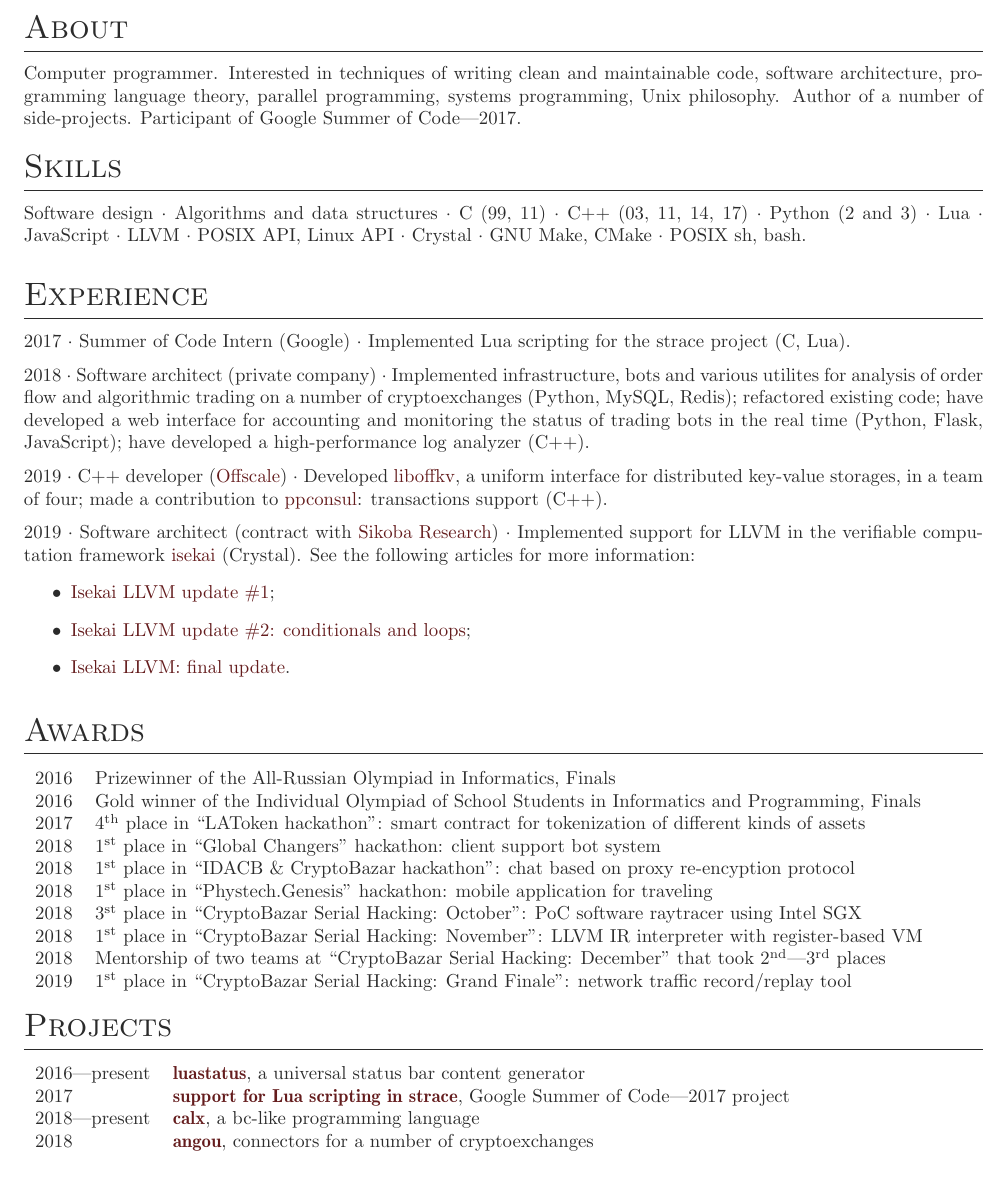
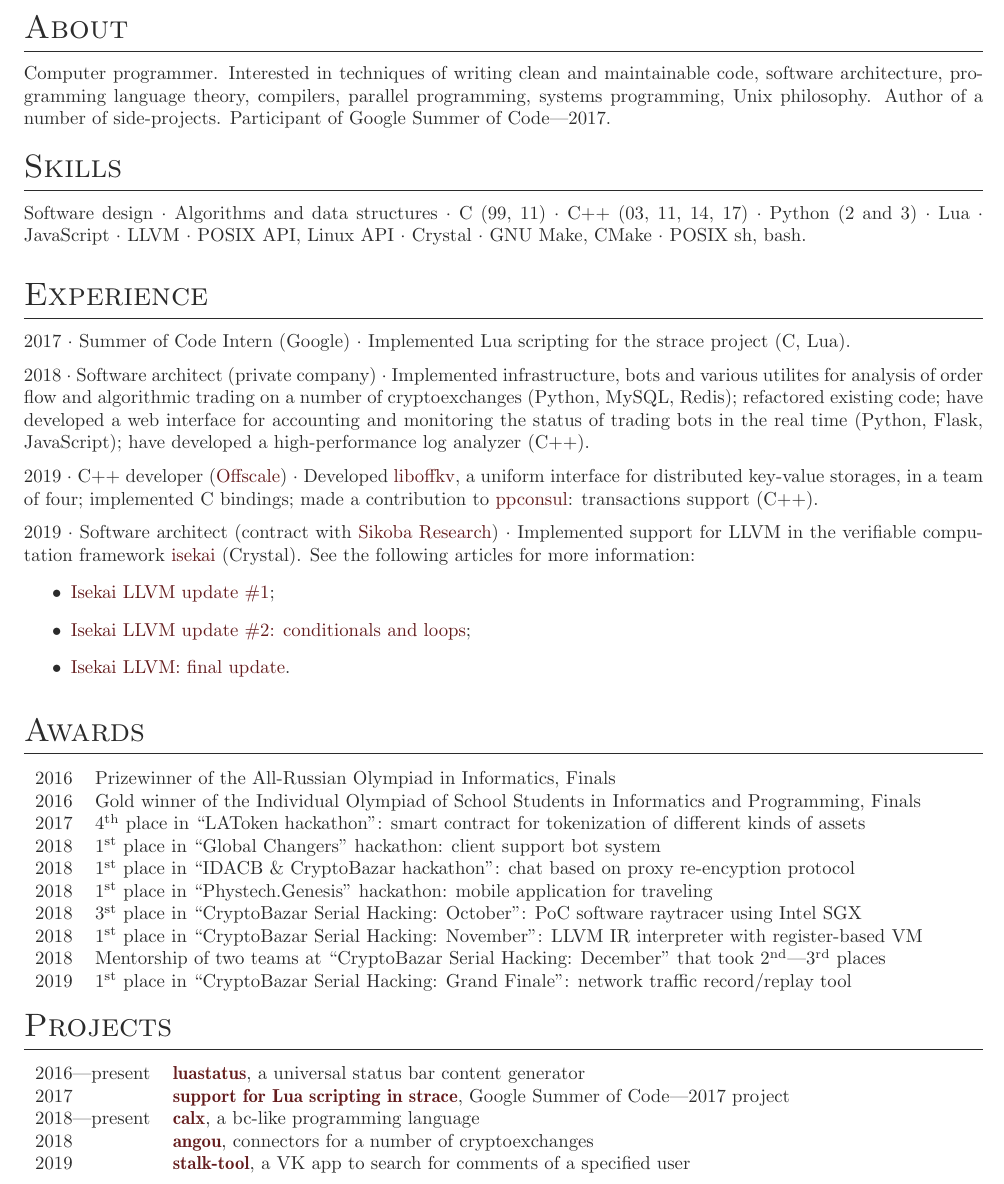
Before and after one commit to shdown/shdown.github.io, a LaTeX CV (resume.tex): part of page 1 of 2, cut so that both start at the same text. Compiled offline with pdfLaTeX.

Commit message:
Update resume

```diff
--- a/resume.tex
+++ b/resume.tex
@@ -49,6 +49,7 @@ Interested in
   techniques of writing clean and maintainable code,
   software architecture,
   programming language theory,
+  compilers,
   parallel programming,
   systems programming,
   Unix philosophy.
@@ -95,7 +96,7 @@ have developed a high-performance log analyzer (C++).
 
 \medskip
 
-2019 $\cdot$ C++ developer (\href{https://offscale.io}{Offscale}) $\cdot$ Developed \href{https://github.com/offscale/liboffkv}{liboffkv}, a uniform interface for distributed key-value storages, in a team of four; made a contribution to \href{https://github.com/oliora/ppconsul}{ppconsul}: transactions support (C++).
+2019 $\cdot$ C++ developer (\href{https://offscale.io}{Offscale}) $\cdot$ Developed \href{https://github.com/offscale/liboffkv}{liboffkv}, a uniform interface for distributed key-value storages, in a team of four; implemented C bindings; made a contribution to \href{https://github.com/oliora/ppconsul}{ppconsul}: transactions support (C++).
 
 \medskip
 
@@ -132,6 +134,7 @@ See the following articles for more information:
     2017 & \href{http://0x1.tv/img_auth.php/f/fe/Lua-%D1%81%D0%BA%D1%80%D0%B8%D0%BF%D1%82%D0%B8%D0%BD%D0%B3_%D0%B2_strace_%28%D0%92%D0%B8%D0%BA%D1%82%D0%BE%D1%80_%D0%9A%D1%80%D0%B0%D0%BF%D0%B8%D0%B2%D0%B5%D0%BD%D1%81%D0%BA%D0%B8%D0%B9%2C_OSSDEVCONF-2017%29.pdf}{\textbf{support for Lua scripting in strace}}, Google Summer of Code---2017 project \\
     2018---present & \href{https://github.com/shdown/calx}{\textbf{calx}}, a bc-like programming language \\
     2018 & \href{https://github.com/angou-exchange-utils}{\textbf{angou}}, connectors for a number of cryptoexchanges \\
+    2019 & \href{https://github.com/shdown/stalk-tool}{\textbf{stalk-tool}}, a VK app to search for comments of a specified user \\
 \end{tabular}
 
 \medskip
```
Also changed, not shown: resume.pdf, resume.tex (1 more changed lines).
